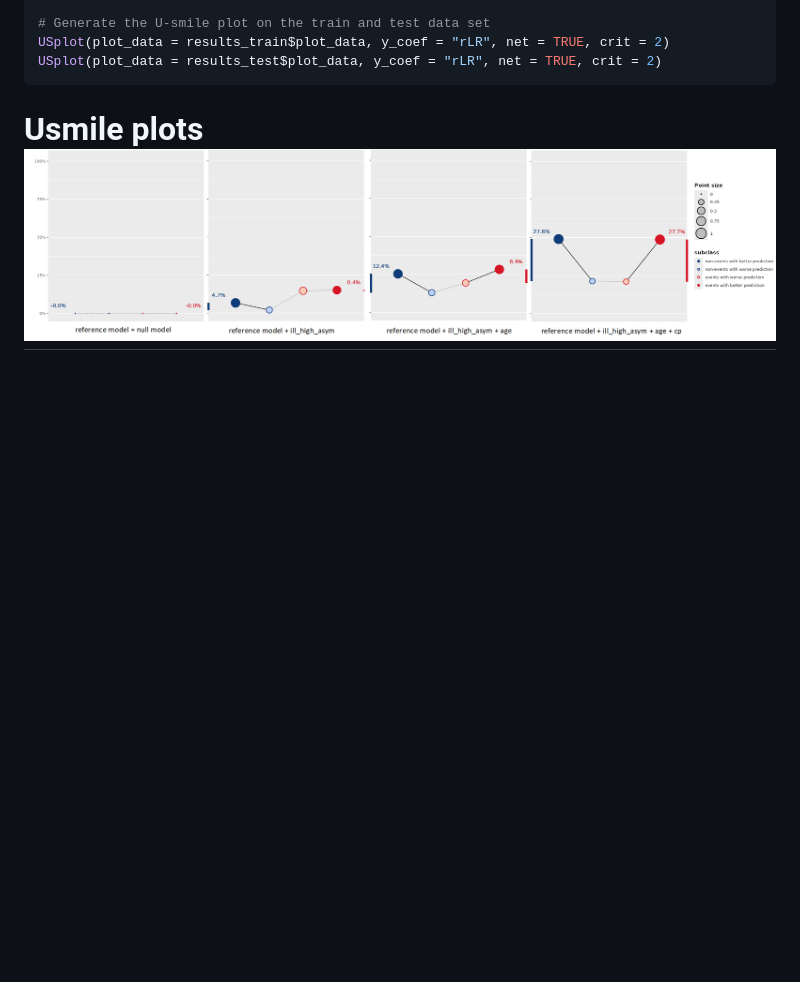
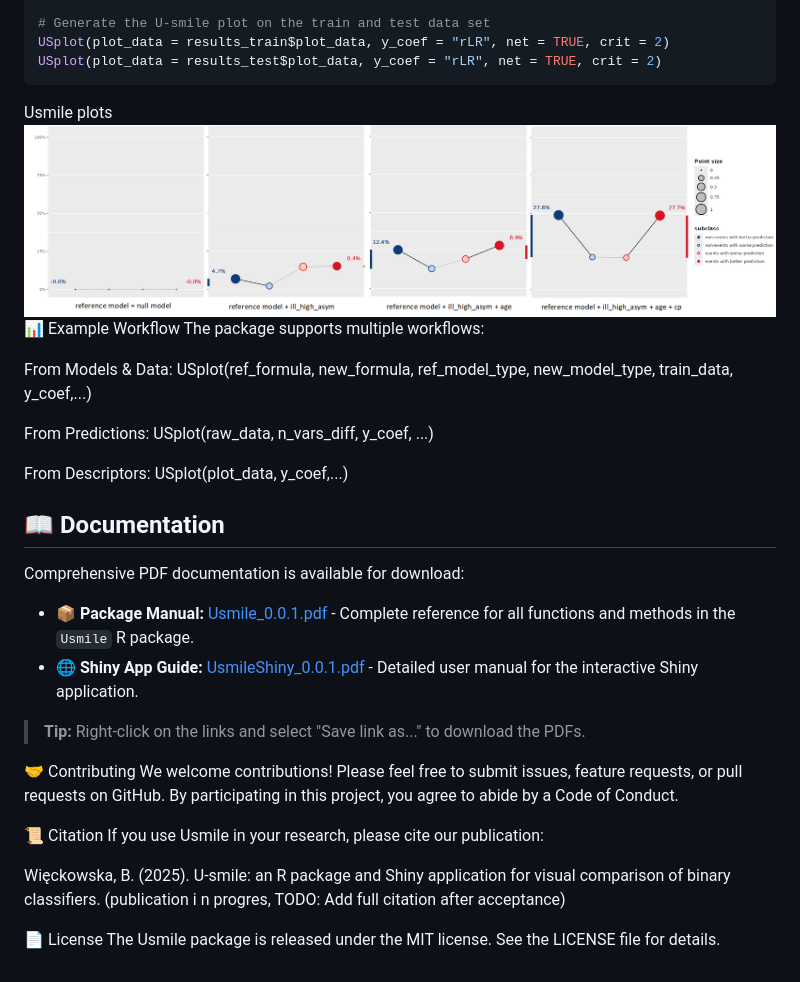
Before and after one commit to bbwieckowska/Usmile, a Markdown page: README.md, the part around the change. GitHub-like rendering; blank space fills up the shorter version.

````diff
--- a/README.md
+++ b/README.md
@@ -65,4 +65,32 @@ results_test <- UScalc_mdl(model_glm_ref, model_glm_new, y_coef = "rLR", dataset
 USplot(plot_data = results_train$plot_data, y_coef = "rLR", net = TRUE, crit = 2)
 USplot(plot_data = results_test$plot_data, y_coef = "rLR", net = TRUE, crit = 2)
 ```
-# Usmile plots <img src="man/figures/quickstart_plot.png"/>
+Usmile plots <img src="man/figures/quickstart_plot.png"/>
+:bar_chart: Example Workflow
+The package supports multiple workflows:
+
+From Models & Data: USplot(ref_formula, new_formula, ref_model_type, new_model_type, train_data, y_coef,...)
+
+From Predictions: USplot(raw_data, n_vars_diff, y_coef, ...)
+
+From Descriptors: USplot(plot_data, y_coef,...)
+
+## 📖 Documentation
+
+Comprehensive PDF documentation is available for download:
+
+- **📦 Package Manual:** [Usmile_0.0.1.pdf](Usmile_0.0.1.pdf) - Complete reference for all functions and methods in the `Usmile` R package.
+- **🌐 Shiny App Guide:** [UsmileShiny_0.0.1.pdf](UsmileShiny_0.0.1.pdf) - Detailed user manual for the interactive Shiny application.
+
+> **Tip:** Right-click on the links and select "Save link as..." to download the PDFs.
+
+:handshake: Contributing
+We welcome contributions! Please feel free to submit issues, feature requests, or pull requests on GitHub. By participating in this project, you agree to abide by a Code of Conduct.
+
+:scroll: Citation
+If you use Usmile in your research, please cite our publication:
+
+Więckowska, B. (2025). U-smile: an R package and Shiny application for visual comparison of binary classifiers. (publication i n progres, TODO: Add full citation after acceptance)
+
+:page_facing_up: License
+The Usmile package is released under the MIT license. See the LICENSE file for details.
````
